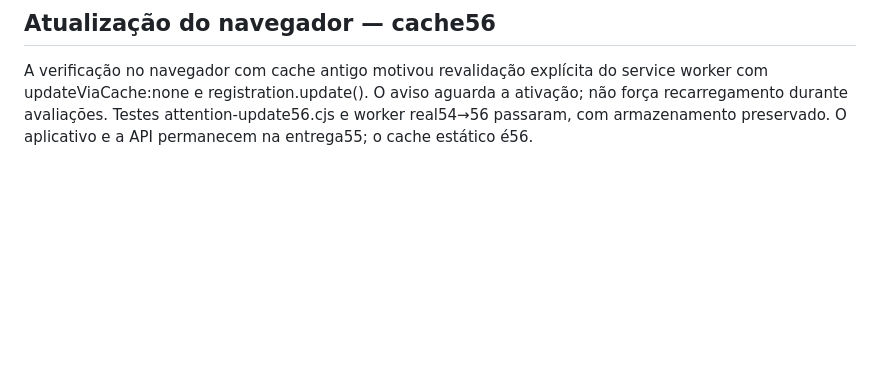
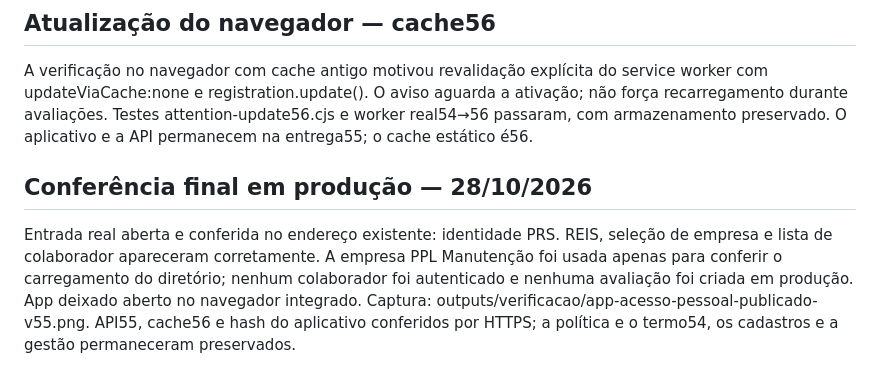
Before and after one commit to EngSeg-PR/ppl-equipamentos, a Markdown page: operations/ACESSO-PESSOAL-APP-v55.md, the part around the change. Drawn GitHub-style; blank space fills up the shorter version.

Commit message:
Record verified personal app publication and production checks

```diff
--- a/operations/ACESSO-PESSOAL-APP-v55.md
+++ b/operations/ACESSO-PESSOAL-APP-v55.md
@@ -51,3 +51,7 @@ Matrícula é um controle básico, não autenticação forte ou prova de identid
 ## Atualização do navegador — cache56
 
 A verificação no navegador com cache antigo motivou revalidação explícita do service worker com updateViaCache:none e registration.update(). O aviso aguarda a ativação; não força recarregamento durante avaliações. Testes attention-update56.cjs e worker real54→56 passaram, com armazenamento preservado. O aplicativo e a API permanecem na entrega55; o cache estático é56.
+
+## Conferência final em produção — 28/10/2026
+
+Entrada real aberta e conferida no endereço existente: identidade PRS. REIS, seleção de empresa e lista de colaborador apareceram corretamente. A empresa PPL Manutenção foi usada apenas para conferir o carregamento do diretório; nenhum colaborador foi autenticado e nenhuma avaliação foi criada em produção. App deixado aberto no navegador integrado. Captura: outputs/verificacao/app-acesso-pessoal-publicado-v55.png. API55, cache56 e hash do aplicativo conferidos por HTTPS; a política e o termo54, os cadastros e a gestão permaneceram preservados.
```
